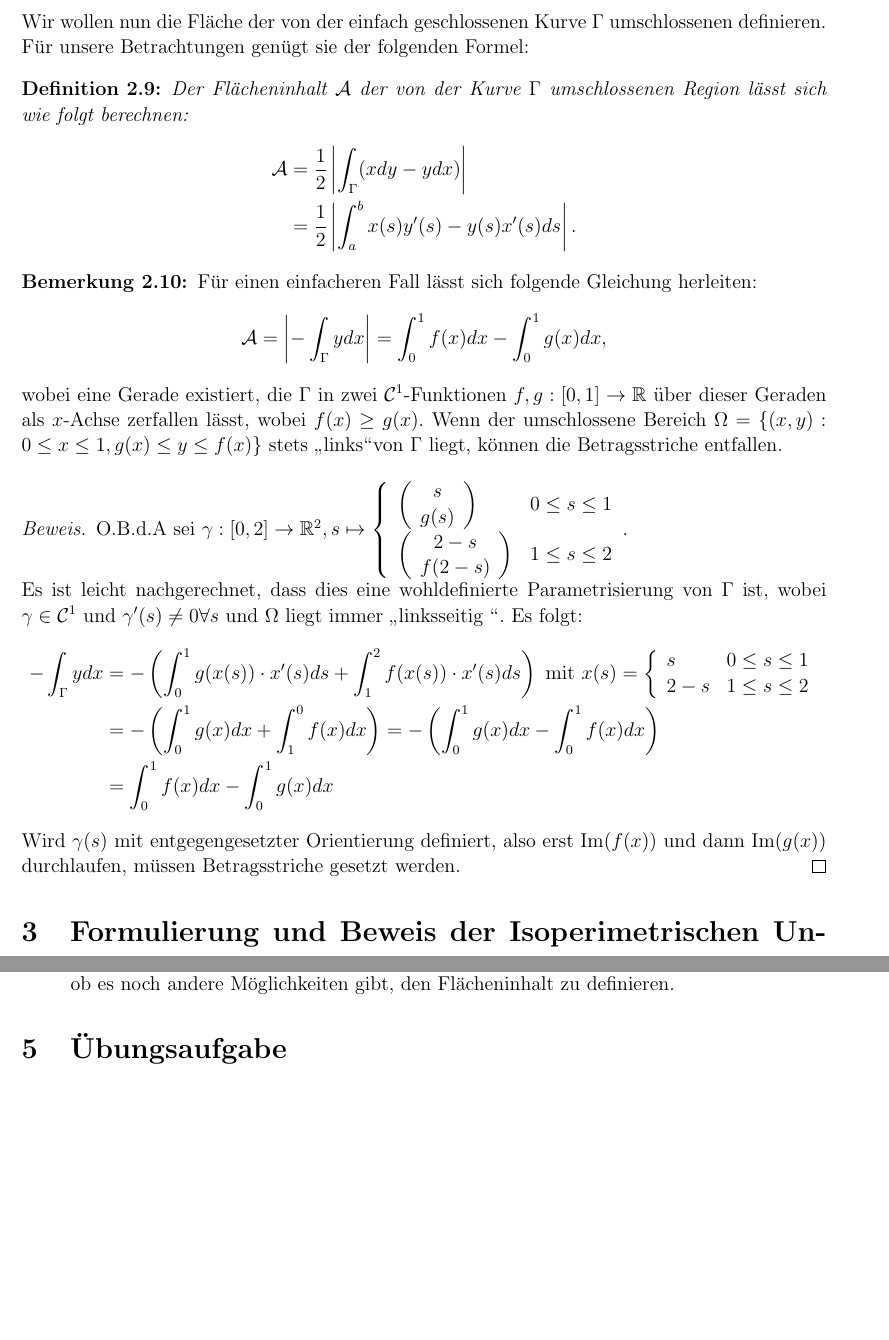
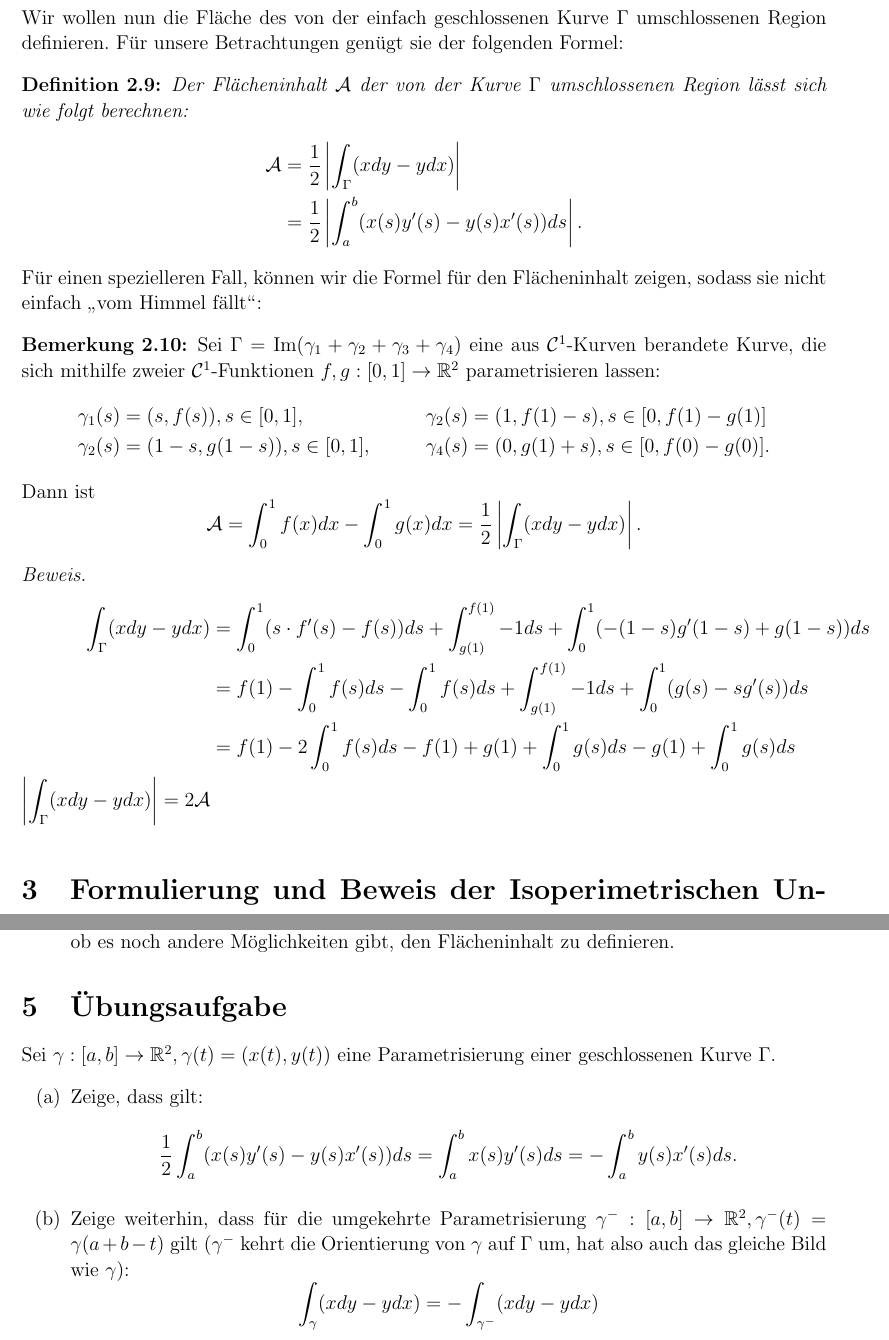
Before and after one commit to euklid/SeminarIsoperimetricInequality, a LaTeX document (IsoperimetrischeUngleichung.tex): two parts of pages 3 and 5 of 5, joined at a grey line, cut so that both start at the same text, the shorter picture padded with empty space. Compiled offline with pdfLaTeX.

Commit message:
version for presentation

```diff
--- a/IsoperimetrischeUngleichung.tex
+++ b/IsoperimetrischeUngleichung.tex
@@ -127,26 +127,44 @@ O.b.d.A sei $\alpha(t):[0,b]\rightarrow \R^2$ eine Parametrisierung der Kurve $\
 \end{proof}
-Wir wollen nun die Fläche der von der einfach geschlossenen Kurve $\Gamma$ umschlossenen definieren. Für unsere Betrachtungen genügt sie der folgenden Formel:
+Wir wollen nun die Fläche des von der einfach geschlossenen Kurve $\Gamma$ umschlossenen Region definieren. Für unsere Betrachtungen genügt sie der folgenden Formel:
 \begin{Definition}
 Der Flächeninhalt $\mathcal{A}$ der von der Kurve $\Gamma$ umschlossenen Region lässt sich wie folgt berechnen:
 \begin{align*}
 \mathcal{A}&=\frac{1}{2}\left|\int_\Gamma (x dy -y dx) \right| \\
-&= \frac{1}{2}\left|\int_a^b x(s)y'(s)-y(s)x'(s) ds \right| .
+&= \frac{1}{2}\left|\int_a^b (x(s)y'(s)-y(s)x'(s)) ds \right| .
 \end{align*}
 \end{Definition}
+%\begin{Bemerkung}
+%Für einen einfacheren Fall lässt sich folgende Gleichung herleiten: \[
+%\mathcal{A}=\left|-\int_\Gamma{y dx}\right|=\int_0^1{f(x)dx} - \int_0^1{g(x)dx}, \] wobei eine Gerade existiert, die $\Gamma$ in zwei $\mathcal{C}^1$-Funktionen $f,g: [0,1]\rightarrow \R$ über dieser Geraden als $x$-Achse zerfallen lässt, wobei $f(x)\geq g(x)$. Wenn der umschlossene Bereich $\Omega=\{(x,y):0\leq x\leq 1, g(x)\leq y\leq f(x)\}$ stets \glqq links\grqq von $\Gamma$ liegt, können die Betragsstriche entfallen.
+%\end{Bemerkung}
+%\begin{proof}
+%O.B.d.A sei $\gamma:[0,2] \rightarrow \R^2, s\mapsto \left\lbrace \begin{array}{ll}\left( \begin{array}{c} s \\ g(s) \end{array}\right)& 0\leq s\leq 1\\
+%\left(\begin{array}{c} 2-s \\ f(2-s)\end{array}\right) & 1\leq s \leq 2 \end{array}\right.$.\\ Es ist leicht nachgerechnet, dass dies eine wohldefinierte Parametrisierung von $\Gamma$ ist, wobei $\gamma\in\mathcal{C}^1$ und $\gamma'(s)\neq 0 \forall s$ und $\Omega$ liegt immer \glqq linksseitig \grqq. Es folgt:
+%\begin{align*}
+%-\int_\Gamma {ydx}&=-\left(\int_0^1{g(x(s))\cdot x'(s)ds} + \int_1^2{f(x(s))\cdot x'(s)ds } \right) \text{ mit } x(s)=\left\lbrace\begin{array}{ll} s & 0\leq s\leq 1 \\ 2-s & 1\leq s \leq 2 \end{array}\right.\\
+%&= -\left(\int_0^1{g(x)dx} + \int_1^0{f(x)dx}\right) = -\left(\int_0^1{g(x)dx} - \int_0^1{f(x)dx}\right)\\
+%&=\int_0^1{f(x)dx} - \int_0^1{g(x)dx}
+%\end{align*}
+%Wird $\gamma(s)$ mit entgegengesetzter Orientierung definiert, also erst $\operatorname{Im}(f(x))$ und dann $\operatorname{Im}(g(x))$ durchlaufen, müssen Betragsstriche gesetzt werden.
+%\end{proof}
+Für einen spezielleren Fall, können wir die Formel für den Flächeninhalt zeigen, sodass sie nicht einfach \glqq vom Himmel fällt\grqq :
 \begin{Bemerkung}
-Für einen einfacheren Fall lässt sich folgende Gleichung herleiten: \[
-\mathcal{A}=\left|-\int_\Gamma{y dx}\right|=\int_0^1{f(x)dx} - \int_0^1{g(x)dx}, \] wobei eine Gerade existiert, die $\Gamma$ in zwei $\mathcal{C}^1$-Funktionen $f,g: [0,1]\rightarrow \R$ über dieser Geraden als $x$-Achse zerfallen lässt, wobei $f(x)\geq g(x)$. Wenn der umschlossene Bereich $\Omega=\{(x,y):0\leq x\leq 1, g(x)\leq y\leq f(x)\}$ stets \glqq links\grqq von $\Gamma$ liegt, können die Betragsstriche entfallen.
+Sei $\Gamma=\operatorname{Im}(\gamma_1+\gamma_2+\gamma_3+\gamma_4)$ eine aus $\mathcal{C}^1$-Kurven berandete Kurve, die sich mithilfe zweier $\mathcal{C}^1$-Funktionen $f,g:[0,1]\rightarrow \R^2$ parametrisieren lassen:\begin{align*}
+\gamma_1(s) &= (s, f(s)), s\in [0,1],  &\gamma_2(s)&= (1,f(1)-s), s\in [0,f(1)-g(1)] \\
+\gamma_2(s) &= (1-s,g(1-s)), s\in [0,1], & \gamma_4(s)&= (0,g(1)+s), s\in [0,f(0)-g(0)].
+\end{align*}
+Dann ist \[
+\mathcal{A}=\int_0^1 f(x)dx - \int_0^1 g(x) dx=\frac{1}{2}\left|\int_\Gamma (x dy - y dx ) \right|.
+\]
+\begin{proof}
+\begin{align*}
+\int_\Gamma (x dy - y dx ) &= \int_0^1 (s\cdot f'(s) - f(s) ) ds + \int_{g(1)}^{f(1)} -1 ds + \int_0^1 (-(1-s)g'(1-s)+g(1-s))ds\\
+&=f(1)-\int_0^1 f(s) ds - \int_0^1 f(s) ds + \int_{g(1)}^{f(1)} -1 ds+ \int_0^1 (g(s)-s g'(s))ds \\
+&=f(1)-2\int_0^1 f(s) ds -f(1)+g(1)+\int_0^1 g(s) ds -g(1) + \int_0^1 g(s) ds\\
+\left| \int_\Gamma (x dy - y dx )\right| = 2\mathcal{A}
+\end{align*}
+\end{proof}
 \end{Bemerkung}
-\begin{proof}
-O.B.d.A sei $\gamma:[0,2] \rightarrow \R^2, s\mapsto \left\lbrace \begin{array}{ll}\left( \begin{array}{c} s \\ g(s) \end{array}\right)& 0\leq s\leq 1\\
-\left(\begin{array}{c} 2-s \\ f(2-s)\end{array}\right) & 1\leq s \leq 2 \end{array}\right.$.\\ Es ist leicht nachgerechnet, dass dies eine wohldefinierte Parametrisierung von $\Gamma$ ist, wobei $\gamma\in\mathcal{C}^1$ und $\gamma'(s)\neq 0 \forall s$ und $\Omega$ liegt immer \glqq linksseitig \grqq. Es folgt:
-\begin{align*}
--\int_\Gamma {ydx}&=-\left(\int_0^1{g(x(s))\cdot x'(s)ds} + \int_1^2{f(x(s))\cdot x'(s)ds } \right) \text{ mit } x(s)=\left\lbrace\begin{array}{ll} s & 0\leq s\leq 1 \\ 2-s & 1\leq s \leq 2 \end{array}\right.\\
-&= -\left(\int_0^1{g(x)dx} + \int_1^0{f(x)dx}\right) = -\left(\int_0^1{g(x)dx} - \int_0^1{f(x)dx}\right)\\
-&=\int_0^1{f(x)dx} - \int_0^1{g(x)dx}
-\end{align*}
-Wird $\gamma(s)$ mit entgegengesetzter Orientierung definiert, also erst $\operatorname{Im}(f(x))$ und dann $\operatorname{Im}(g(x))$ durchlaufen, müssen Betragsstriche gesetzt werden.
-\end{proof}
 \section{Formulierung und Beweis der Isoperimetrischen Ungleichung}
 An dieser Stelle sind wir mit genügend Rüstzeug bewappnet, um unser Problem exakt zu formulieren und zu beweisen.
 \begin{Theorem}[Isoperimetrische Ungleichung]
@@ -183,5 +201,16 @@ Wir bemerken:
 \item Wir haben für die Flächeninhaltsberechnung unsere Formel vorausgesetzt, ohne zu klären, ob es noch andere Möglichkeiten gibt, den Flächeninhalt zu definieren.
 \end{enumerate}
 \section{Übungsaufgabe}
-
+Sei $\gamma:[a,b]\rightarrow \R^2, \gamma(t)=(x(t),y(t))$ eine Parametrisierung einer geschlossenen Kurve $\Gamma$.
+\begin{enumerate}
+\renewcommand{\labelenumi}{(\alph{enumi})}
+\item Zeige, dass gilt:
+\[
+\frac{1}{2}\int_a^b (x(s)y'(s)-y(s)x'(s)) ds= \int_a^b x(s)y'(s)ds = -\int_a^b y(s)x'(s)ds .
+\]
+\item Zeige weiterhin, dass für die umgekehrte Parametrisierung $\gamma^{-}:[a,b]\rightarrow \R^2, \gamma^-(t)=\gamma(a+b-t)$ gilt ($\gamma^-$ kehrt die Orientierung von $\gamma$ auf $\Gamma$ um, hat also auch das gleiche Bild wie $\gamma$):
+\[
+\int_\gamma (x dy -y dx) = -\int_{\gamma^-} (x dy -y dx)
+\]
+\end{enumerate}
 \end{document}
```
Also changed, not shown: IsoperimetrischeUngleichung.tex (12 more changed lines).
